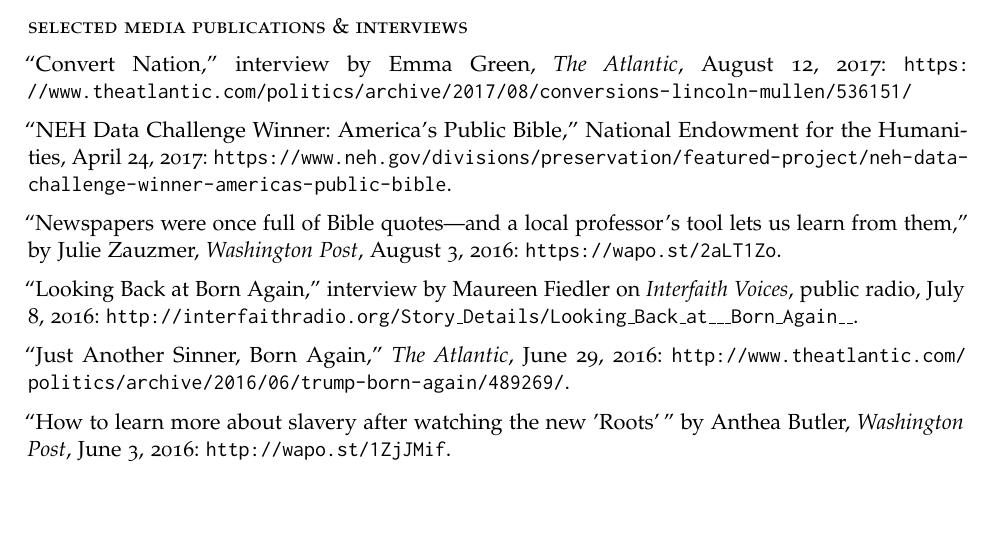
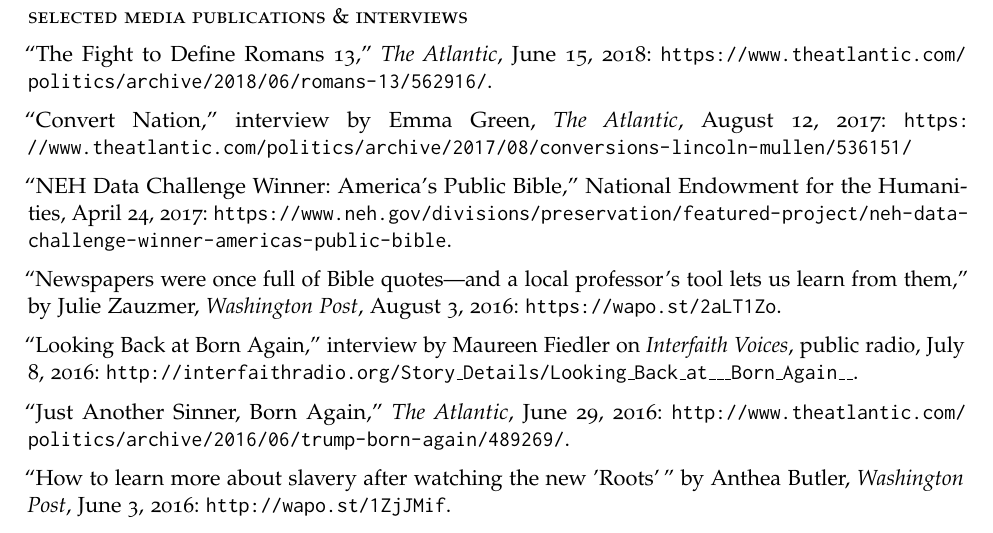
Before and after one commit to lmullen/CV, a LaTeX CV (Mullen-cv.tex): part of page 4 of 8, cut so that both start at the same text, the shorter picture padded with empty space. Compiled offline with pdfLaTeX.

Commit message:
Romans 13 article

```diff
--- a/Mullen-cv.tex
+++ b/Mullen-cv.tex
@@ -284,6 +284,8 @@
 \emph{The Southern Historian} 30 (2009): 103--5.
 
 \subsection{selected media publications \& interviews}\label{public}
+
+``The Fight to Define Romans 13,'' \emph{The Atlantic}, June 15, 2018: \url{https://www.theatlantic.com/politics/archive/2018/06/romans-13/562916/}.
 
 ``Convert Nation,'' interview by Emma Green, \emph{The Atlantic}, August 12,
 2017: \url{https://www.theatlantic.com/politics/archive/2017/08/conversions-lincoln-mullen/536151/}
```
